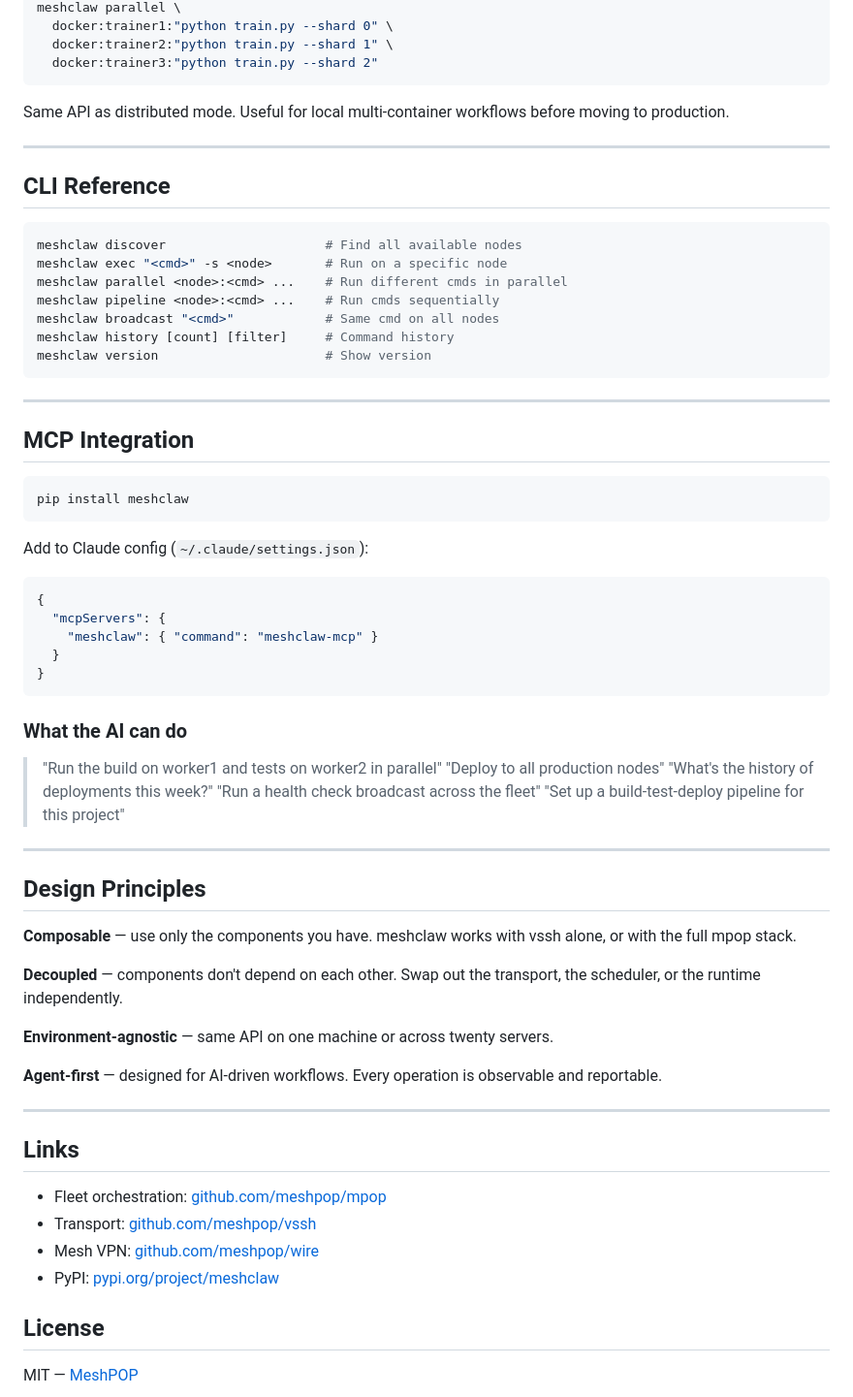
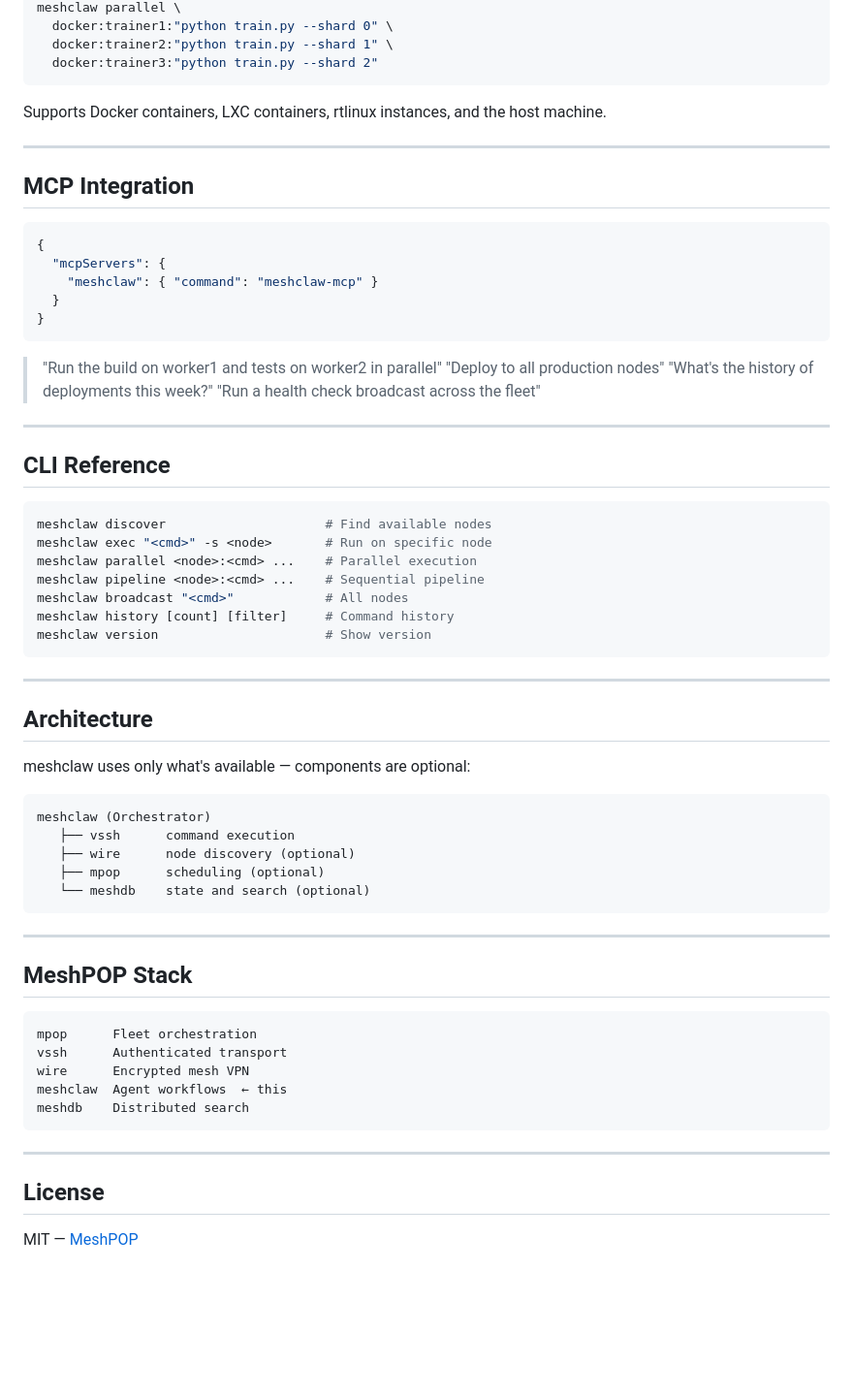
Before and after one commit to meshclaw/meshclaw, a Markdown page: README.md, the part around one of its changes. Shown at 97% size. Drawn GitHub-style; blank space fills up the shorter version.

````diff
--- a/README.md
+++ b/README.md
@@ -184,31 +112,11 @@ meshclaw parallel \
   docker:trainer3:"python train.py --shard 2"
 ```
 
-Same API as distributed mode. Useful for local multi-container workflows before moving to production.
-
----
-
-## CLI Reference
-
-```bash
-meshclaw discover                     # Find all available nodes
-meshclaw exec "<cmd>" -s <node>       # Run on a specific node
-meshclaw parallel <node>:<cmd> ...    # Run different cmds in parallel
-meshclaw pipeline <node>:<cmd> ...    # Run cmds sequentially
-meshclaw broadcast "<cmd>"            # Same cmd on all nodes
-meshclaw history [count] [filter]     # Command history
-meshclaw version                      # Show version
-```
+Supports Docker containers, LXC containers, rtlinux instances, and the host machine.
 
 ---
 
 ## MCP Integration
-
-```bash
-pip install meshclaw
-```
-
-Add to Claude config (`~/.claude/settings.json`):
 
 ```json
 {
@@ -218,34 +126,52 @@ Add to Claude config (`~/.claude/settings.json`):
 }
 ```
 
-### What the AI can do
-
 > "Run the build on worker1 and tests on worker2 in parallel"
 > "Deploy to all production nodes"
 > "What's the history of deployments this week?"
 > "Run a health check broadcast across the fleet"
-> "Set up a build-test-deploy pipeline for this project"
 
 ---
 
-## Design Principles
+## CLI Reference
 
-**Composable** — use only the components you have. meshclaw works with vssh alone, or with the full mpop stack.
-
-**Decoupled** — components don't depend on each other. Swap out the transport, the scheduler, or the runtime independently.
-
-**Environment-agnostic** — same API on one machine or across twenty servers.
-
-**Agent-first** — designed for AI-driven workflows. Every operation is observable and reportable.
+```bash
+meshclaw discover                     # Find available nodes
+meshclaw exec "<cmd>" -s <node>       # Run on specific node
+meshclaw parallel <node>:<cmd> ...    # Parallel execution
+meshclaw pipeline <node>:<cmd> ...    # Sequential pipeline
+meshclaw broadcast "<cmd>"            # All nodes
+meshclaw history [count] [filter]     # Command history
+meshclaw version                      # Show version
+```
 
 ---
 
-## Links
+## Architecture
 
-- Fleet orchestration: [github.com/meshpop/mpop](https://github.com/meshpop/mpop)
-- Transport: [github.com/meshpop/vssh](https://github.com/meshpop/vssh)
-- Mesh VPN: [github.com/meshpop/wire](https://github.com/meshpop/wire)
-- PyPI: [pypi.org/project/meshclaw](https://pypi.org/project/meshclaw)
+meshclaw uses only what's available — components are optional:
+
+```
+meshclaw (Orchestrator)
+   ├── vssh      command execution
+   ├── wire      node discovery (optional)
+   ├── mpop      scheduling (optional)
+   └── meshdb    state and search (optional)
+```
+
+---
+
+## MeshPOP Stack
+
+```
+mpop      Fleet orchestration
+vssh      Authenticated transport
+wire      Encrypted mesh VPN
+meshclaw  Agent workflows  ← this
+meshdb    Distributed search
+```
+
+---
 
 ## License
 
````
Also changed, not shown: other parts of README.md (+38 -110 lines).
